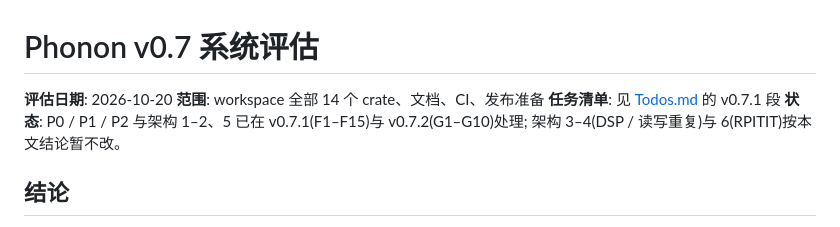
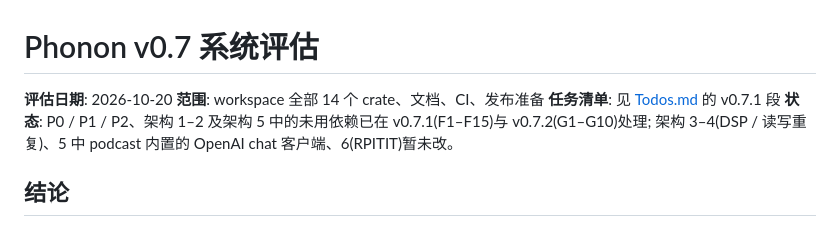
Before and after one commit to yuxuetr/phonon, a Markdown page: docs/evaluation-v0.7.md, the part around the change. Rendered like a GitHub page.

Commit message:
docs(eval): narrow the status line to what was done

```diff
--- a/docs/evaluation-v0.7.md
+++ b/docs/evaluation-v0.7.md
@@ -3,8 +3,8 @@
 **评估日期**: 2026-10-20
 **范围**: workspace 全部 14 个 crate、文档、CI、发布准备
 **任务清单**: 见 [Todos.md](../Todos.md) 的 v0.7.1 段
-**状态**: P0 / P1 / P2 与架构 1–2、5 已在 v0.7.1(F1–F15)与 v0.7.2(G1–G10)处理;
-架构 3–4(DSP / 读写重复)与 6(RPITIT)按本文结论暂不改。
+**状态**: P0 / P1 / P2、架构 1–2 及架构 5 中的未用依赖已在 v0.7.1(F1–F15)与 v0.7.2(G1–G10)处理;
+架构 3–4(DSP / 读写重复)、5 中 podcast 内置的 OpenAI chat 客户端、6(RPITIT)暂未改。
 
 ## 结论
 
```
